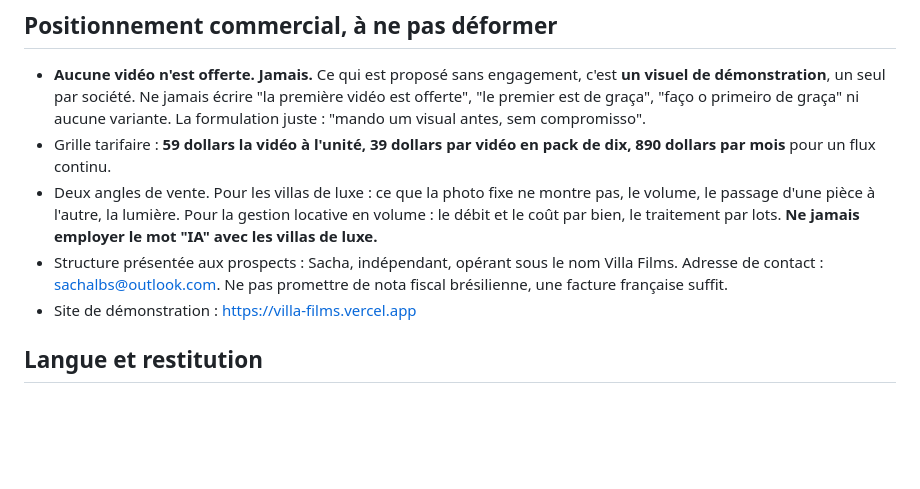
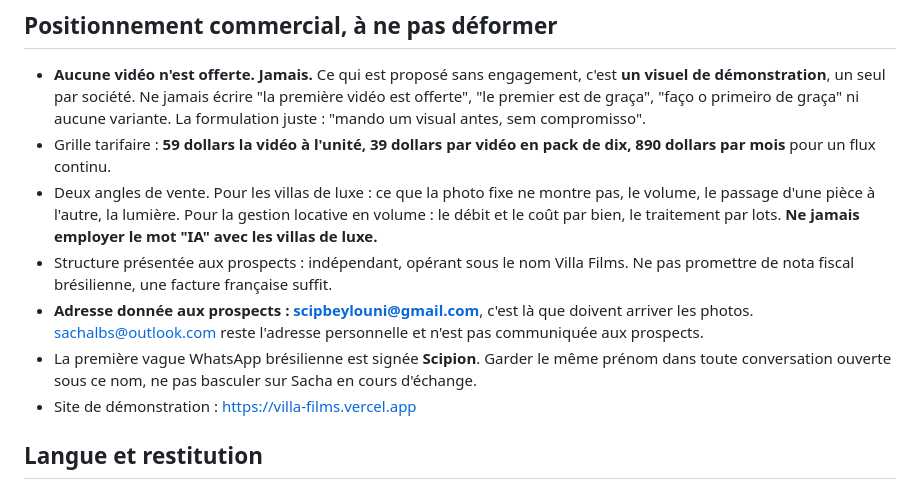
Before and after one commit to sachalbs/ma-sourcing-slb, a Markdown page: CLAUDE.md, the part around the change. Drawn GitHub-style; blank space fills up the shorter version.

Commit message:
Adresse de réception des fichiers prospects et prénom utilisé en prospection
Les photos envoyées par les prospects arrivent sur scipbeylouni@gmail.com.
L'adresse personnelle n'est plus communiquée. La première vague brésilienne
étant signée Scipion, le prénom doit rester le même sur toute la durée d'une
conversation ouverte sous ce nom.

Co-Authored-By: Claude Opus 5 <noreply@anthropic.com>
Claude-Session: https://claude.ai/code/session_01KAh1uzswVV42iHQcdDhu9j

```diff
--- a/CLAUDE.md
+++ b/CLAUDE.md
@@ -49,7 +49,9 @@ Les règles d'or M&A ci-dessus (entonnoir, sourcing des données, livrables Exce
 - **Aucune vidéo n'est offerte. Jamais.** Ce qui est proposé sans engagement, c'est **un visuel de démonstration**, un seul par société. Ne jamais écrire "la première vidéo est offerte", "le premier est de graça", "faço o primeiro de graça" ni aucune variante. La formulation juste : "mando um visual antes, sem compromisso".
 - Grille tarifaire : **59 dollars la vidéo à l'unité, 39 dollars par vidéo en pack de dix, 890 dollars par mois** pour un flux continu.
 - Deux angles de vente. Pour les villas de luxe : ce que la photo fixe ne montre pas, le volume, le passage d'une pièce à l'autre, la lumière. Pour la gestion locative en volume : le débit et le coût par bien, le traitement par lots. **Ne jamais employer le mot "IA" avec les villas de luxe.**
-- Structure présentée aux prospects : Sacha, indépendant, opérant sous le nom Villa Films. Adresse de contact : sachalbs@outlook.com. Ne pas promettre de nota fiscal brésilienne, une facture française suffit.
+- Structure présentée aux prospects : indépendant, opérant sous le nom Villa Films. Ne pas promettre de nota fiscal brésilienne, une facture française suffit.
+- **Adresse donnée aux prospects : scipbeylouni@gmail.com**, c'est là que doivent arriver les photos. sachalbs@outlook.com reste l'adresse personnelle et n'est pas communiquée aux prospects.
+- La première vague WhatsApp brésilienne est signée **Scipion**. Garder le même prénom dans toute conversation ouverte sous ce nom, ne pas basculer sur Sacha en cours d'échange.
 - Site de démonstration : https://villa-films.vercel.app
 ## Langue et restitution
 Les échanges avec les prospects brésiliens se rédigent **en portugais du Brésil**. Toujours accompagner d'une traduction ou d'un résumé en français pour Sacha, qui ne relit pas le portugais. Même logique pour l'Indonésie le jour venu, en anglais.
```
